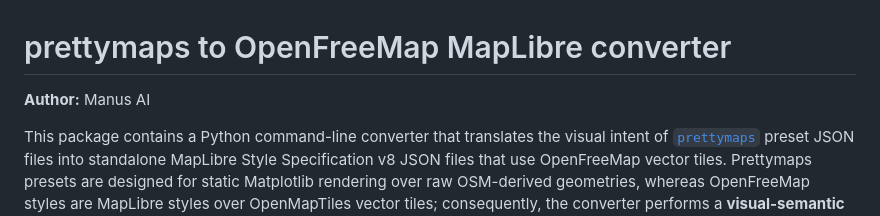
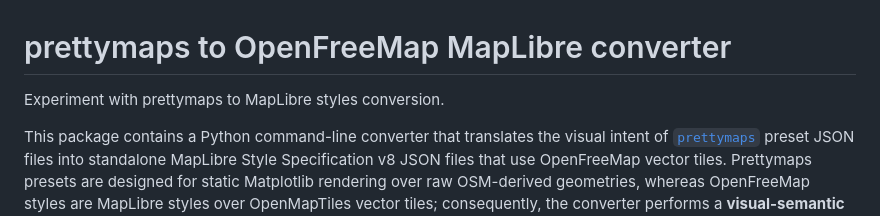
Before and after one commit to markmclaren/prettymaps-maplibre-converter, a Markdown page: README.md, the part around the change. Drawn GitHub-style.

Commit message:
Commit README updates

```diff
--- a/README.md
+++ b/README.md
@@ -1,6 +1,6 @@
 # prettymaps to OpenFreeMap MapLibre converter
 
-**Author:** Manus AI
+Experiment with prettymaps to MapLibre styles conversion.
 
 This package contains a Python command-line converter that translates the visual intent of [`prettymaps`](https://github.com/marceloprates/prettymaps) preset JSON files into standalone MapLibre Style Specification v8 JSON files that use OpenFreeMap vector tiles. Prettymaps presets are designed for static Matplotlib rendering over raw OSM-derived geometries, whereas OpenFreeMap styles are MapLibre styles over OpenMapTiles vector tiles; consequently, the converter performs a **visual-semantic approximation** rather than a lossless data-schema conversion. See [prettymaps](https://github.com/marceloprates/prettymaps), [OpenFreeMap quick start](https://openfreemap.org/quick_start/), and the [MapLibre style specification](https://maplibre.org/maplibre-style-spec/).
 
```
